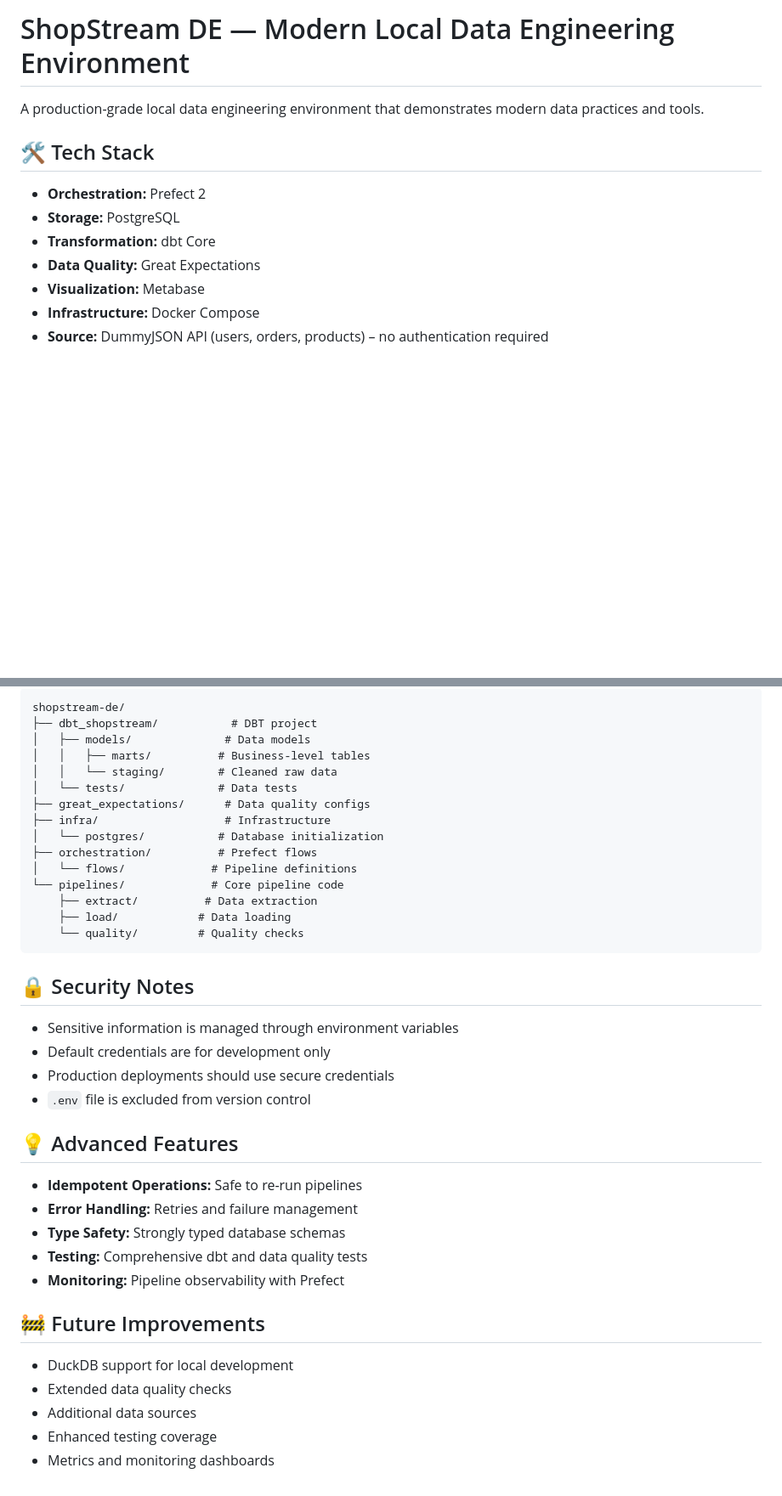
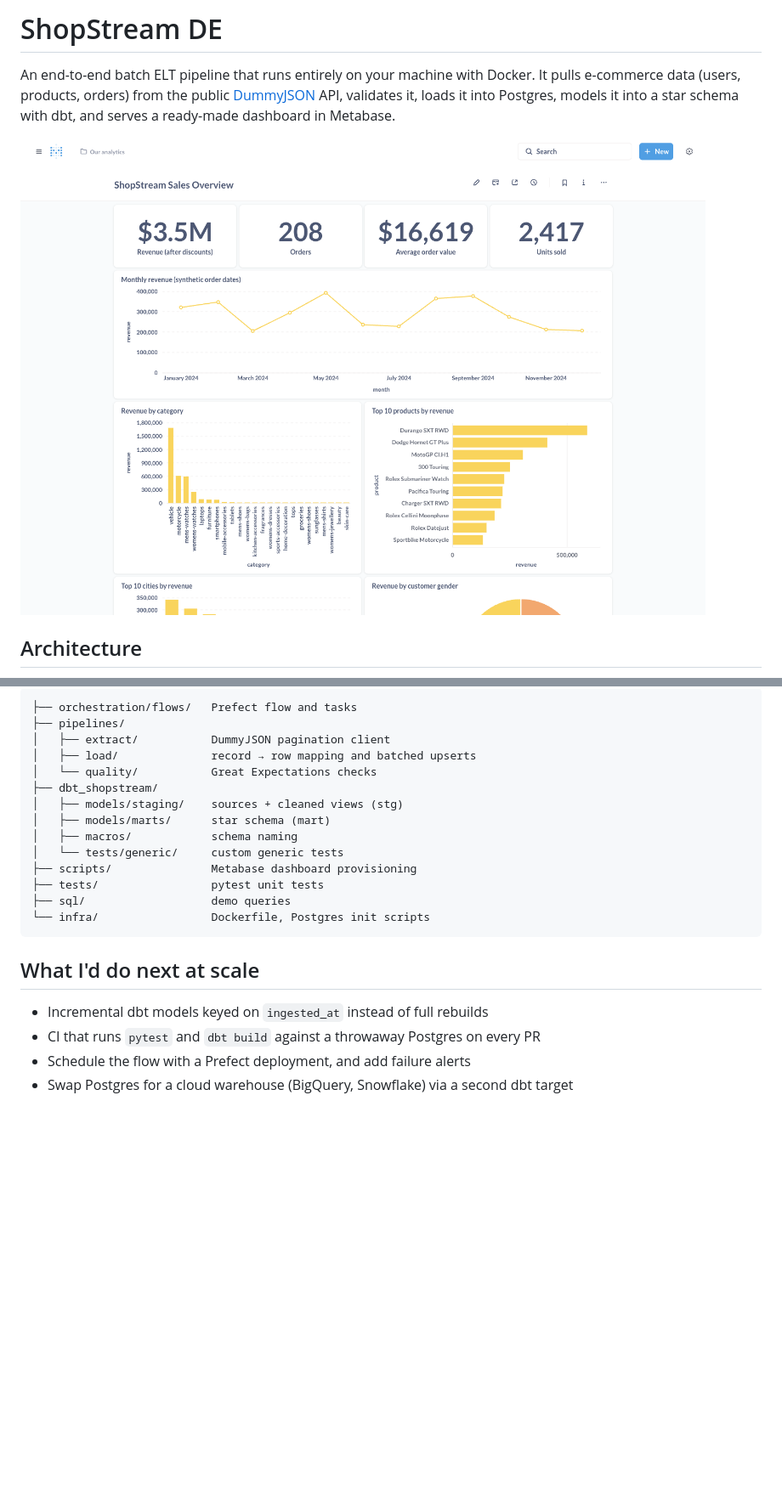
Before and after one commit to ifty500/shopstream-de, a Markdown page: README.md, 2 parts joined by grey strips. Shown at 85% size. GitHub-like rendering; pictures changed too: docs/images/metabase-dashboard.png (added); blank space fills up the shorter version.

````diff
--- a/README.md
+++ b/README.md
@@ -1,14 +1,11 @@
-# ShopStream DE — Modern Local Data Engineering Environment
+# ShopStream DE
 
-A production-grade local data engineering environment that demonstrates modern data practices and tools.
+An end-to-end batch ELT pipeline that runs entirely on your machine with Docker.
+It pulls e-commerce data (users, products, orders) from the public
+[DummyJSON](https://dummyjson.com) API, validates it, loads it into Postgres, models it
+into a star schema with dbt, and serves a ready-made dashboard in Metabase.
 
-## 🛠 Tech Stack
+![Metabase dashboard](docs/images/metabase-dashboard.png)
 
-- **Orchestration:** Prefect 2
-- **Storage:** PostgreSQL
-- **Transformation:** dbt Core
-- **Data Quality:** Great Expectations
-- **Visualization:** Metabase
-- **Infrastructure:** Docker Compose
-- **Source:** DummyJSON API (users, orders, products) – no authentication required
+## Architecture
 
@@ -78,41 +102,24 @@ make dbt        # Execute dbt transformations and tests
 
 ```
-shopstream-de/
-├── dbt_shopstream/           # DBT project
-│   ├── models/              # Data models
-│   │   ├── marts/          # Business-level tables
-│   │   └── staging/        # Cleaned raw data
-│   └── tests/              # Data tests
-├── great_expectations/      # Data quality configs
-├── infra/                   # Infrastructure
-│   └── postgres/           # Database initialization
-├── orchestration/          # Prefect flows
-│   └── flows/             # Pipeline definitions
-└── pipelines/             # Core pipeline code
-    ├── extract/          # Data extraction
-    ├── load/            # Data loading
-    └── quality/         # Quality checks
+├── orchestration/flows/   Prefect flow and tasks
+├── pipelines/
+│   ├── extract/           DummyJSON pagination client
+│   ├── load/              record → row mapping and batched upserts
+│   └── quality/           Great Expectations checks
+├── dbt_shopstream/
+│   ├── models/staging/    sources + cleaned views (stg)
+│   ├── models/marts/      star schema (mart)
+│   ├── macros/            schema naming
+│   └── tests/generic/     custom generic tests
+├── scripts/               Metabase dashboard provisioning
+├── tests/                 pytest unit tests
+├── sql/                   demo queries
+└── infra/                 Dockerfile, Postgres init scripts
 ```
 
-## 🔒 Security Notes
+## What I'd do next at scale
 
-- Sensitive information is managed through environment variables
-- Default credentials are for development only
-- Production deployments should use secure credentials
-- `.env` file is excluded from version control
-
-## 💡 Advanced Features
-
-- **Idempotent Operations:** Safe to re-run pipelines
-- **Error Handling:** Retries and failure management
-- **Type Safety:** Strongly typed database schemas
-- **Testing:** Comprehensive dbt and data quality tests
-- **Monitoring:** Pipeline observability with Prefect
-
-## 🚧 Future Improvements
-
-- DuckDB support for local development
-- Extended data quality checks
-- Additional data sources
-- Enhanced testing coverage
-- Metrics and monitoring dashboards
+- Incremental dbt models keyed on `ingested_at` instead of full rebuilds
+- CI that runs `pytest` and `dbt build` against a throwaway Postgres on every PR
+- Schedule the flow with a Prefect deployment, and add failure alerts
+- Swap Postgres for a cloud warehouse (BigQuery, Snowflake) via a second dbt target
````
Also changed, not shown: other parts of README.md (+76 -49 lines), great_expectations/expectations/README.md (deleted, +0 -2 lines), docs/images/dbt-lineage.png (added), docs/images/prefect-runs.png (added), 2 other files.
